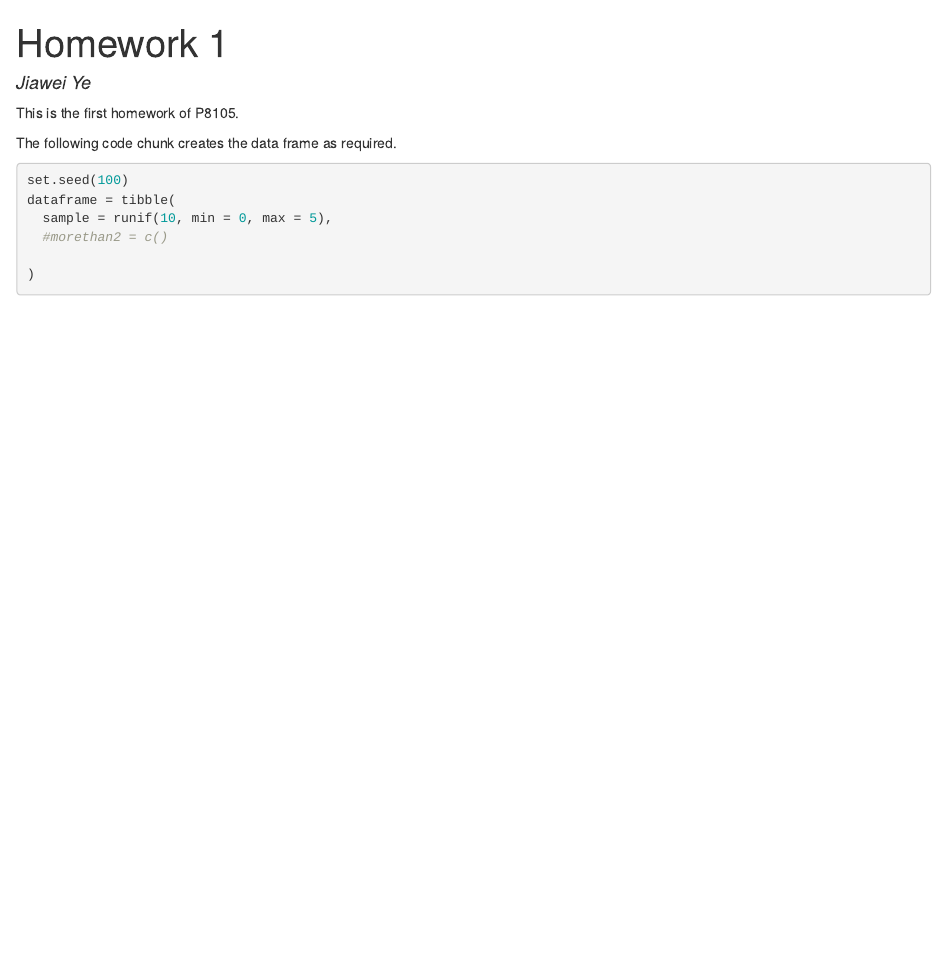
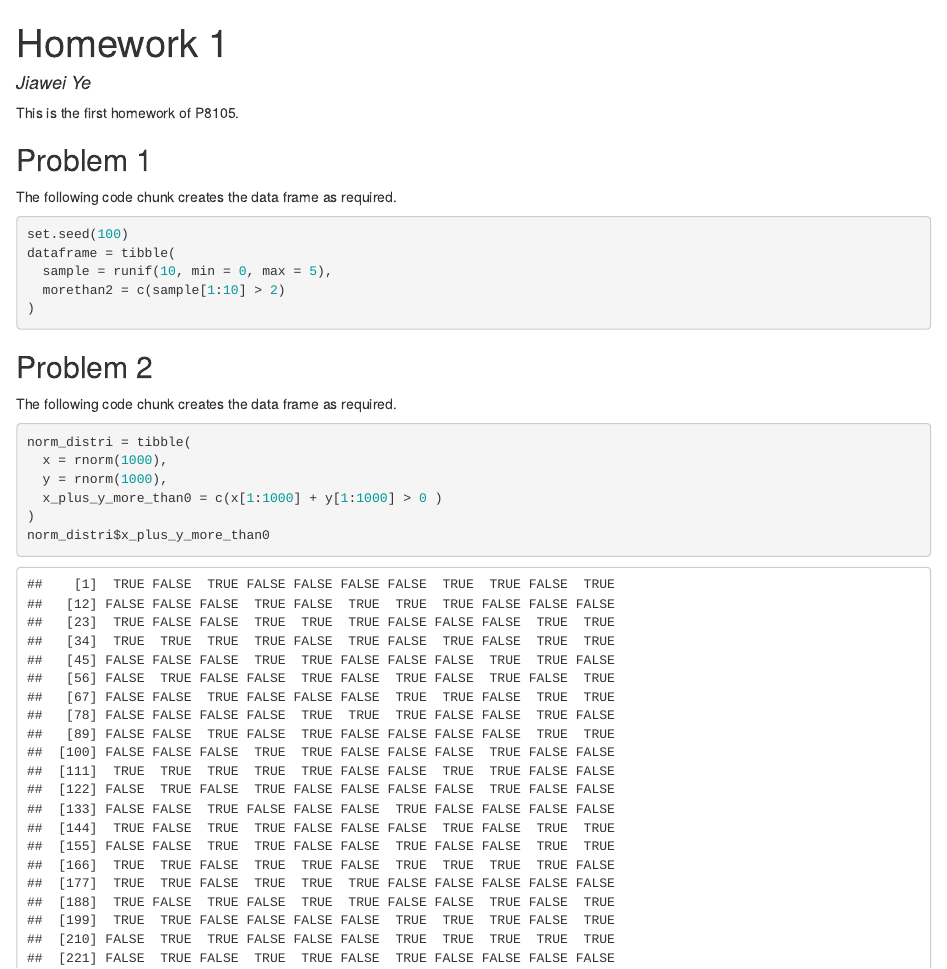
Before and after one commit to jy2947/P8105_hw1_, an R Markdown document (hw1_knit.Rmd): the page in a window 1100 px wide, from its top. The pictures show the output file hw1_knit.html that the author committed with the source, opened offline.

Commit message:
finished the sample>2 and x+y>0 part

````diff
--- a/hw1_knit.Rmd
+++ b/hw1_knit.Rmd
@@ -11,12 +11,25 @@
 
 This is the first homework of P8105.
 
+## Problem 1
+
 The following code chunk creates the data frame as required.
 ```{r create_uniform_distribution}
 set.seed(100)
 dataframe = tibble(
   sample = runif(10, min = 0, max = 5),
-  #morethan2 = c()
-
+  morethan2 = c(sample[1:10] > 2)
 )
 ```
+
+## Problem 2
+
+The following code chunk creates the data frame as required.
+```{r}
+norm_distri = tibble(
+  x = rnorm(1000),
+  y = rnorm(1000),
+  x_plus_y_more_than0 = c(x[1:1000] + y[1:1000] > 0 )
+)
+norm_distri$x_plus_y_more_than0
+```
````
Also changed, not shown: hw1_knit.html.
